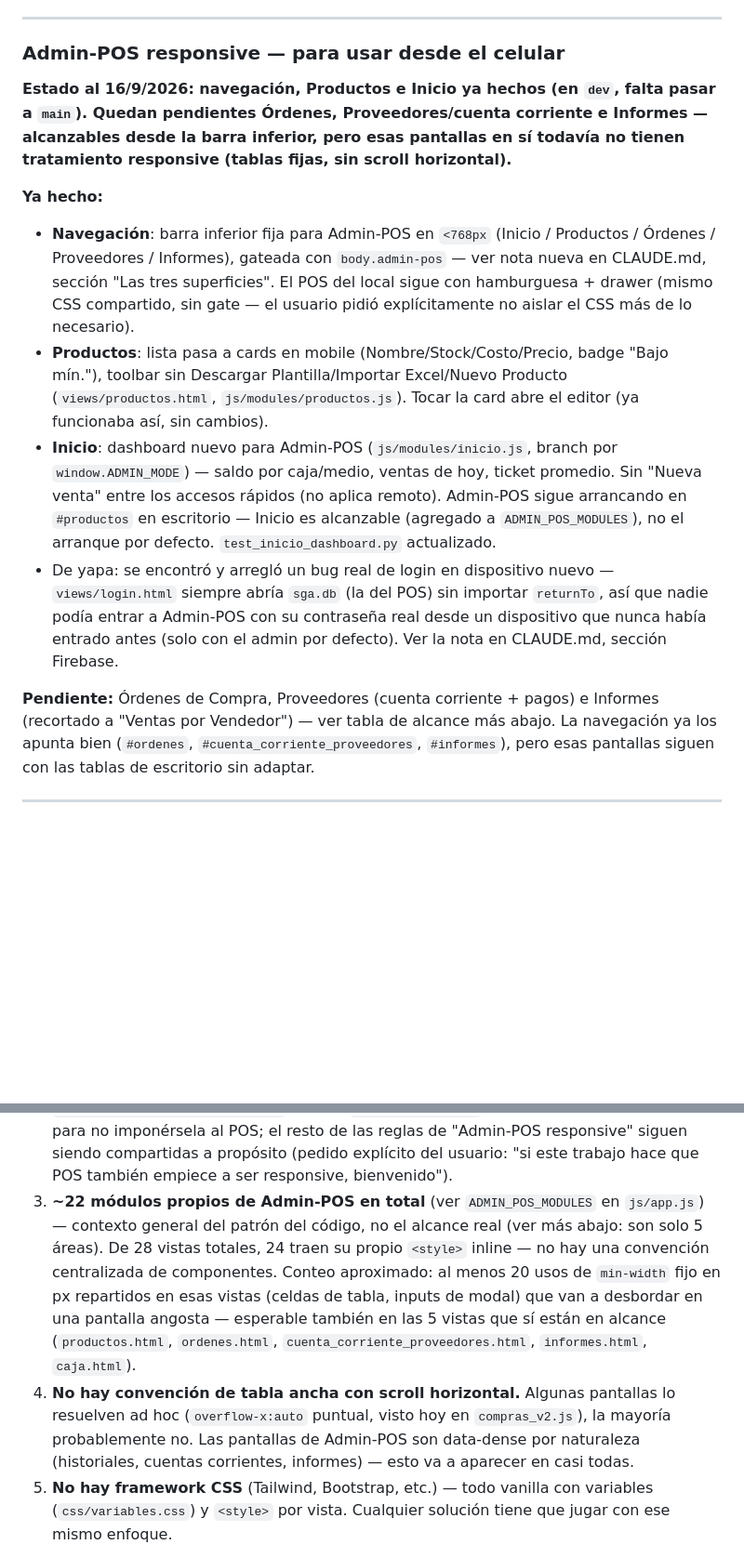
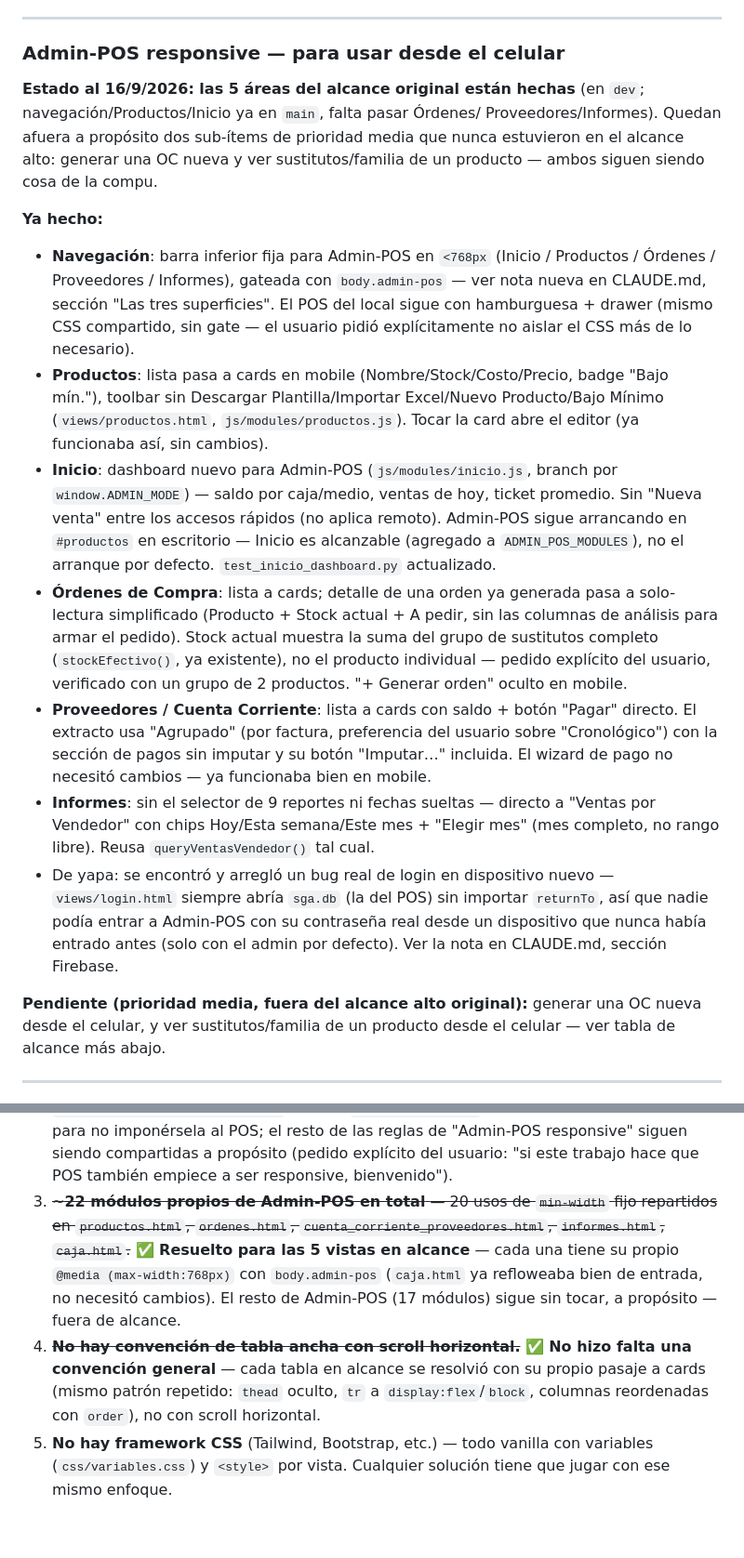
Before and after one commit to seamusdolan89-alt/sistema-kalulu, a Markdown page: BACKLOG.md, 2 parts joined by grey strips. Shown at 93% size. GitHub-like rendering; blank space fills up the shorter version.

Commit message:
docs: marcar las 5 áreas de "Admin-POS responsive" como hechas
Actualiza BACKLOG.md tras la Fase 2 (Órdenes/Proveedores/Informes,
commit 100bd20) — las 5 áreas de alcance alto ya están todas hechas.
Quedan afuera a propósito los dos sub-ítems de prioridad media (generar
OC nueva, ver sustitutos/familia), que nunca estuvieron en el alcance.

Co-Authored-By: Claude Sonnet 5 <noreply@anthropic.com>

```diff
--- a/BACKLOG.md
+++ b/BACKLOG.md
@@ -67,11 +67,12 @@ para no terminar con dos lugares donde se vende y que uno quede atrás del otro.
 
 ### Admin-POS responsive — para usar desde el celular
 
-**Estado al 16/9/2026: navegación, Productos e Inicio ya hechos (en `dev`,
-falta pasar a `main`). Quedan pendientes Órdenes, Proveedores/cuenta
-corriente e Informes — alcanzables desde la barra inferior, pero esas
-pantallas en sí todavía no tienen tratamiento responsive (tablas fijas,
-sin scroll horizontal).**
+**Estado al 16/9/2026: las 5 áreas del alcance original están hechas** (en
+`dev`; navegación/Productos/Inicio ya en `main`, falta pasar Órdenes/
+Proveedores/Informes). Quedan afuera a propósito dos sub-ítems de
+prioridad media que nunca estuvieron en el alcance alto: generar una OC
+nueva y ver sustitutos/familia de un producto — ambos siguen siendo cosa
+de la compu.
 
 **Ya hecho:**
 - **Navegación**: barra inferior fija para Admin-POS en `<768px` (Inicio /
@@ -82,25 +83,39 @@ sin scroll horizontal).**
   más de lo necesario).
 - **Productos**: lista pasa a cards en mobile (Nombre/Stock/Costo/Precio,
   badge "Bajo mín."), toolbar sin Descargar Plantilla/Importar
-  Excel/Nuevo Producto (`views/productos.html`, `js/modules/productos.js`).
-  Tocar la card abre el editor (ya funcionaba así, sin cambios).
+  Excel/Nuevo Producto/Bajo Mínimo (`views/productos.html`,
+  `js/modules/productos.js`). Tocar la card abre el editor (ya funcionaba
+  así, sin cambios).
 - **Inicio**: dashboard nuevo para Admin-POS (`js/modules/inicio.js`,
   branch por `window.ADMIN_MODE`) — saldo por caja/medio, ventas de hoy,
   ticket promedio. Sin "Nueva venta" entre los accesos rápidos (no aplica
   remoto). Admin-POS sigue arrancando en `#productos` en escritorio —
   Inicio es alcanzable (agregado a `ADMIN_POS_MODULES`), no el arranque por
   defecto. `test_inicio_dashboard.py` actualizado.
+- **Órdenes de Compra**: lista a cards; detalle de una orden ya generada
+  pasa a solo-lectura simplificado (Producto + Stock actual + A pedir, sin
+  las columnas de análisis para armar el pedido). Stock actual muestra la
+  suma del grupo de sustitutos completo (`stockEfectivo()`, ya existente),
+  no el producto individual — pedido explícito del usuario, verificado con
+  un grupo de 2 productos. "+ Generar orden" oculto en mobile.
+- **Proveedores / Cuenta Corriente**: lista a cards con saldo + botón
+  "Pagar" directo. El extracto usa "Agrupado" (por factura, preferencia
+  del usuario sobre "Cronológico") con la sección de pagos sin imputar y
+  su botón "Imputar…" incluida. El wizard de pago no necesitó cambios —
+  ya funcionaba bien en mobile.
+- **Informes**: sin el selector de 9 reportes ni fechas sueltas — directo
+  a "Ventas por Vendedor" con chips Hoy/Esta semana/Este mes + "Elegir
+  mes" (mes completo, no rango libre). Reusa `queryVentasVendedor()` tal
+  cual.
 - De yapa: se encontró y arregló un bug real de login en dispositivo nuevo
   — `views/login.html` siempre abría `sga.db` (la del POS) sin importar
   `returnTo`, así que nadie podía entrar a Admin-POS con su contraseña real
   desde un dispositivo que nunca había entrado antes (solo con el admin por
   defecto). Ver la nota en CLAUDE.md, sección Firebase.
 
-**Pendiente:** Órdenes de Compra, Proveedores (cuenta corriente + pagos) e
-Informes (recortado a "Ventas por Vendedor") — ver tabla de alcance más
-abajo. La navegación ya los apunta bien (`#ordenes`,
-`#cuenta_corriente_proveedores`, `#informes`), pero esas pantallas siguen
-con las tablas de escritorio sin adaptar.
+**Pendiente (prioridad media, fuera del alcance alto original):** generar
+una OC nueva desde el celular, y ver sustitutos/familia de un producto
+desde el celular — ver tabla de alcance más abajo.
 
 ---
 
@@ -129,20 +144,18 @@ completo** en una pantalla angosta (ver primer punto, ya resuelto arriba).
    siguen siendo compartidas a propósito (pedido explícito del usuario:
    "si este trabajo hace que POS también empiece a ser responsive,
    bienvenido").
-3. **~22 módulos propios de Admin-POS en total** (ver `ADMIN_POS_MODULES` en
-   `js/app.js`) — contexto general del patrón del código, no el alcance real
-   (ver más abajo: son solo 5 áreas). De 28 vistas totales, 24 traen su propio
-   `<style>` inline — no hay una convención centralizada de componentes.
-   Conteo aproximado: al menos 20 usos de `min-width` fijo en px repartidos en
-   esas vistas (celdas de tabla, inputs de modal) que van a desbordar en una
-   pantalla angosta — esperable también en las 5 vistas que sí están en
-   alcance (`productos.html`, `ordenes.html`, `cuenta_corriente_proveedores.html`,
-   `informes.html`, `caja.html`).
-4. **No hay convención de tabla ancha con scroll horizontal.** Algunas
-   pantallas lo resuelven ad hoc (`overflow-x:auto` puntual, visto hoy en
-   `compras_v2.js`), la mayoría probablemente no. Las pantallas de Admin-POS
-   son data-dense por naturaleza (historiales, cuentas corrientes, informes) —
-   esto va a aparecer en casi todas.
+3. ~~**~22 módulos propios de Admin-POS en total** — 20 usos de `min-width`
+   fijo repartidos en `productos.html`, `ordenes.html`,
+   `cuenta_corriente_proveedores.html`, `informes.html`, `caja.html`.~~ **✅
+   Resuelto para las 5 vistas en alcance** — cada una tiene su propio
+   `@media (max-width:768px)` con `body.admin-pos` (`caja.html` ya
+   refloweaba bien de entrada, no necesitó cambios). El resto de Admin-POS
+   (17 módulos) sigue sin tocar, a propósito — fuera de alcance.
+4. ~~**No hay convención de tabla ancha con scroll horizontal.**~~ **✅
+   No hizo falta una convención general** — cada tabla en alcance se
+   resolvió con su propio pasaje a cards (mismo patrón repetido: `thead`
+   oculto, `tr` a `display:flex`/`block`, columnas reordenadas con
+   `order`), no con scroll horizontal.
 5. **No hay framework CSS** (Tailwind, Bootstrap, etc.) — todo vanilla con
    variables (`css/variables.css`) y `<style>` por vista. Cualquier solución
    tiene que jugar con ese mismo enfoque.
```
Also changed, not shown: other parts of BACKLOG.md (+5 -5 lines).
